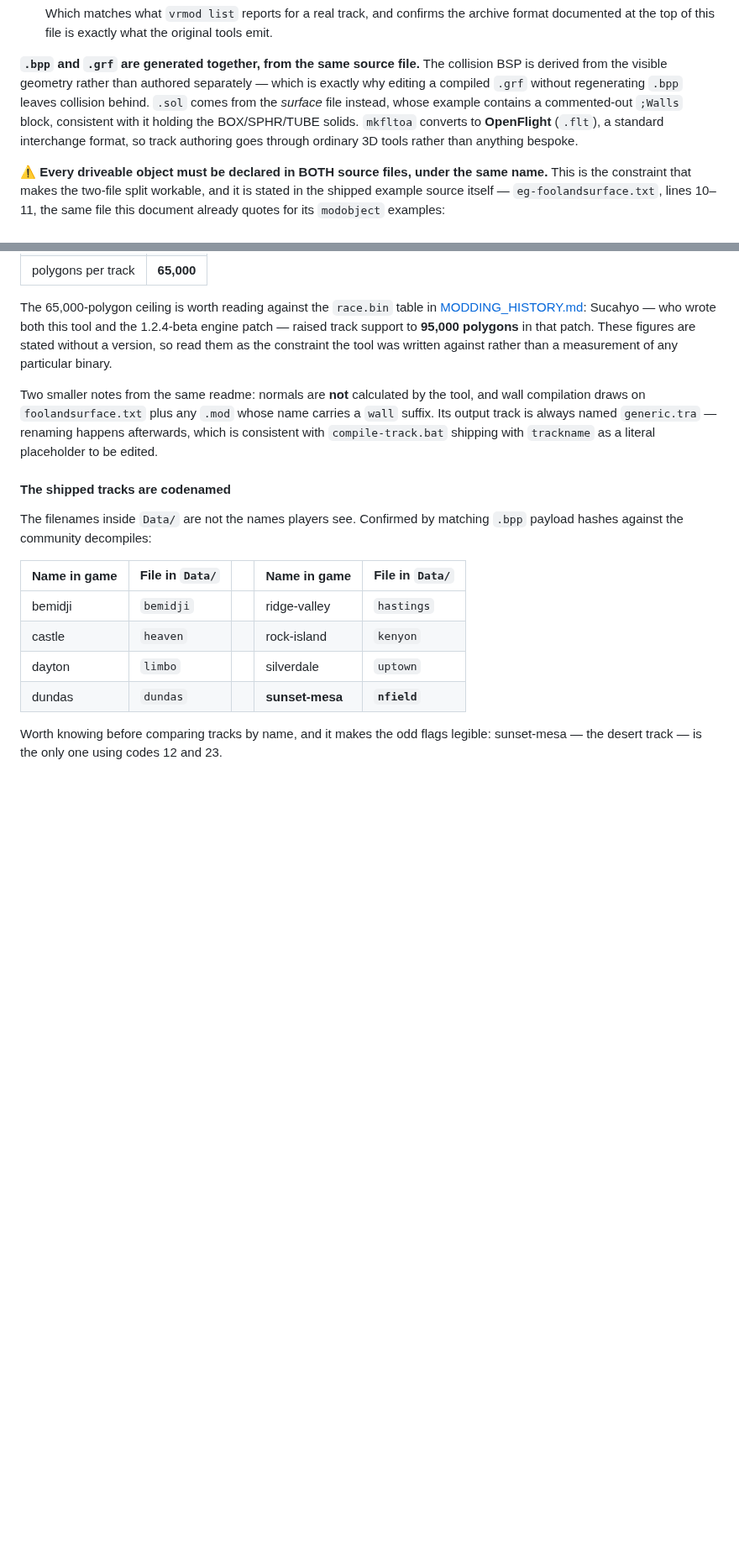
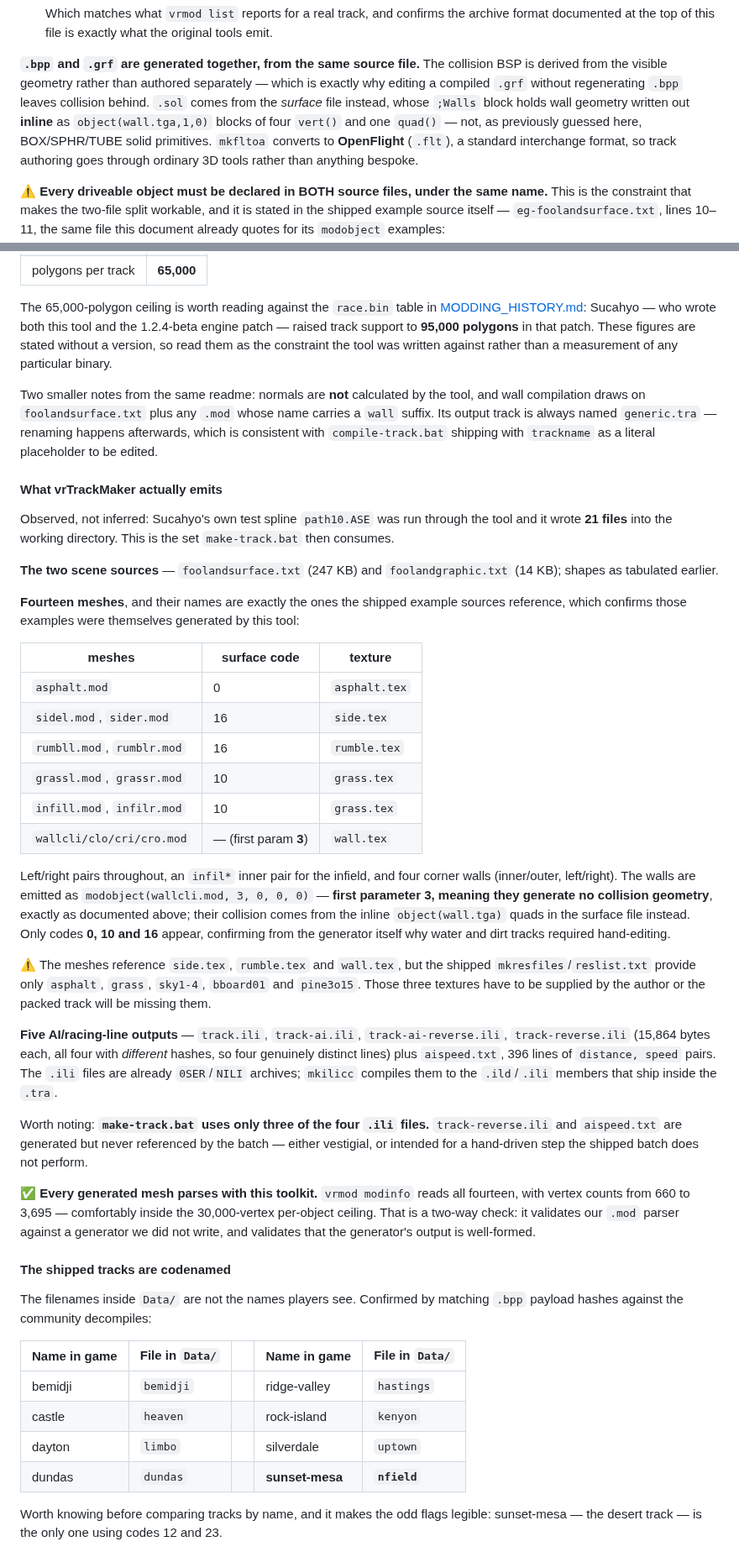
Before and after one commit to HerbFargus/viper-racing-modding, a Markdown page: docs/VIPER_RACING_FILE_FORMATS.md, 2 parts joined by grey strips. Shown at 84% size. Rendered like a GitHub page; blank space fills up the shorter version.

Commit message:
docs: record vrTrackMaker's actual output, and correct two claims it disproves
The tool ran to completion against Sucahyo's own test spline, so its output set
is now observed rather than inferred: 21 files -- two scene sources, fourteen
meshes, four .ili lines and aispeed.txt.

Two corrections it forces:

- path(center) appears ONLY in foolandgraphic.txt. This document claimed both
  files open with one. foolandsurface.txt has no path block at all; it carries
  the checkpoint gate lines and the collision walls instead.
- The ;Walls block in the surface file holds wall geometry written INLINE as
  object(wall.tga,1,0) blocks of four vert() and a quad(). This document
  guessed it held BOX/SPHR/TUBE solid primitives. It does not.

What it confirms:

- The nine driveable objects are identical in both files, name and surface code
  alike -- the both-files rule, seen from the generator rather than from a
  comment about it.
- Only codes 0, 10 and 16 are emitted, which is why water and dirt tracks had
  to be hand-edited.
- Walls are written modobject(wall*.mod, 3, 0, 0, 0), first parameter 3, no
  collision geometry -- matching the code-3 semantics already documented.
- The generated mesh names are exactly those the shipped example sources
  reference, so those examples came from this tool.

Also flags that the meshes want side.tex, rumble.tex and wall.tex, none of
which ship in mkresfiles/reslist.txt, and that make-track.bat references only
three of the four .ili files it generates.

All fourteen meshes parse with vrmod modinfo (660-3,695 vertices), which checks
our .mod parser against a generator we did not write and the generator's output
against our reader.

Co-Authored-By: Claude Opus 5 <noreply@anthropic.com>

```diff
--- a/docs/VIPER_RACING_FILE_FORMATS.md
+++ b/docs/VIPER_RACING_FILE_FORMATS.md
@@ -1249,7 +1249,8 @@ Several things follow from this that were not visible in the summary form:
 **`.bpp` and `.grf` are generated together, from the same source file.** The collision BSP is derived from
 the visible geometry rather than authored separately — which is exactly why editing a compiled `.grf`
 without regenerating `.bpp` leaves collision behind. `.sol` comes from the *surface* file instead, whose
-example contains a commented-out `;Walls` block, consistent with it holding the BOX/SPHR/TUBE solids.
+`;Walls` block holds wall geometry written out **inline** as `object(wall.tga,1,0)` blocks of four `vert()`
+and one `quad()` — not, as previously guessed here, BOX/SPHR/TUBE solid primitives.
 `mkfltoa` converts to **OpenFlight** (`.flt`), a standard interchange format, so track authoring goes
 through ordinary 3D tools rather than anything bespoke.
 
@@ -1414,6 +1426,50 @@ Two smaller notes from the same readme: normals are **not** calculated by the to
 draws on `foolandsurface.txt` plus any `.mod` whose name carries a `wall` suffix. Its output track is
 always named `generic.tra` — renaming happens afterwards, which is consistent with `compile-track.bat`
 shipping with `trackname` as a literal placeholder to be edited.
+
+#### What vrTrackMaker actually emits
+
+Observed, not inferred: Sucahyo's own test spline `path10.ASE` was run through the tool and it wrote
+**21 files** into the working directory. This is the set `make-track.bat` then consumes.
+
+**The two scene sources** — `foolandsurface.txt` (247 KB) and `foolandgraphic.txt` (14 KB); shapes as
+tabulated earlier.
+
+**Fourteen meshes**, and their names are exactly the ones the shipped example sources reference, which
+confirms those examples were themselves generated by this tool:
+
+| meshes | surface code | texture |
+|---|---|---|
+| `asphalt.mod` | 0 | `asphalt.tex` |
+| `sidel.mod`, `sider.mod` | 16 | `side.tex` |
+| `rumbll.mod`, `rumblr.mod` | 16 | `rumble.tex` |
+| `grassl.mod`, `grassr.mod` | 10 | `grass.tex` |
+| `infill.mod`, `infilr.mod` | 10 | `grass.tex` |
+| `wallcli/clo/cri/cro.mod` | — (first param **3**) | `wall.tex` |
+
+Left/right pairs throughout, an `infil*` inner pair for the infield, and four corner walls (inner/outer,
+left/right). The walls are emitted as `modobject(wallcli.mod, 3, 0, 0, 0)` — **first parameter 3, meaning
+they generate no collision geometry**, exactly as documented above; their collision comes from the inline
+`object(wall.tga)` quads in the surface file instead. Only codes **0, 10 and 16** appear, confirming from
+the generator itself why water and dirt tracks required hand-editing.
+
+⚠️ The meshes reference `side.tex`, `rumble.tex` and `wall.tex`, but the shipped `mkresfiles`/`reslist.txt`
+provide only `asphalt`, `grass`, `sky1-4`, `bboard01` and `pine3o15`. Those three textures have to be
+supplied by the author or the packed track will be missing them.
+
+**Five AI/racing-line outputs** — `track.ili`, `track-ai.ili`, `track-ai-reverse.ili`, `track-reverse.ili`
+(15,864 bytes each, all four with *different* hashes, so four genuinely distinct lines) plus
+`aispeed.txt`, 396 lines of `distance, speed` pairs. The `.ili` files are already `0SER`/`NILI` archives;
+`mkilicc` compiles them to the `.ild`/`.ili` members that ship inside the `.tra`.
+
+Worth noting: **`make-track.bat` uses only three of the four `.ili` files.** `track-reverse.ili` and
+`aispeed.txt` are generated but never referenced by the batch — either vestigial, or intended for a
+hand-driven step the shipped batch does not perform.
+
+✅ **Every generated mesh parses with this toolkit.** `vrmod modinfo` reads all fourteen, with vertex
+counts from 660 to 3,695 — comfortably inside the 30,000-vertex per-object ceiling. That is a two-way
+check: it validates our `.mod` parser against a generator we did not write, and validates that the
+generator's output is well-formed.
 
 #### The shipped tracks are codenamed
 
```
Also changed, not shown: other parts of docs/VIPER_RACING_FILE_FORMATS.md (+17 -6 lines).
